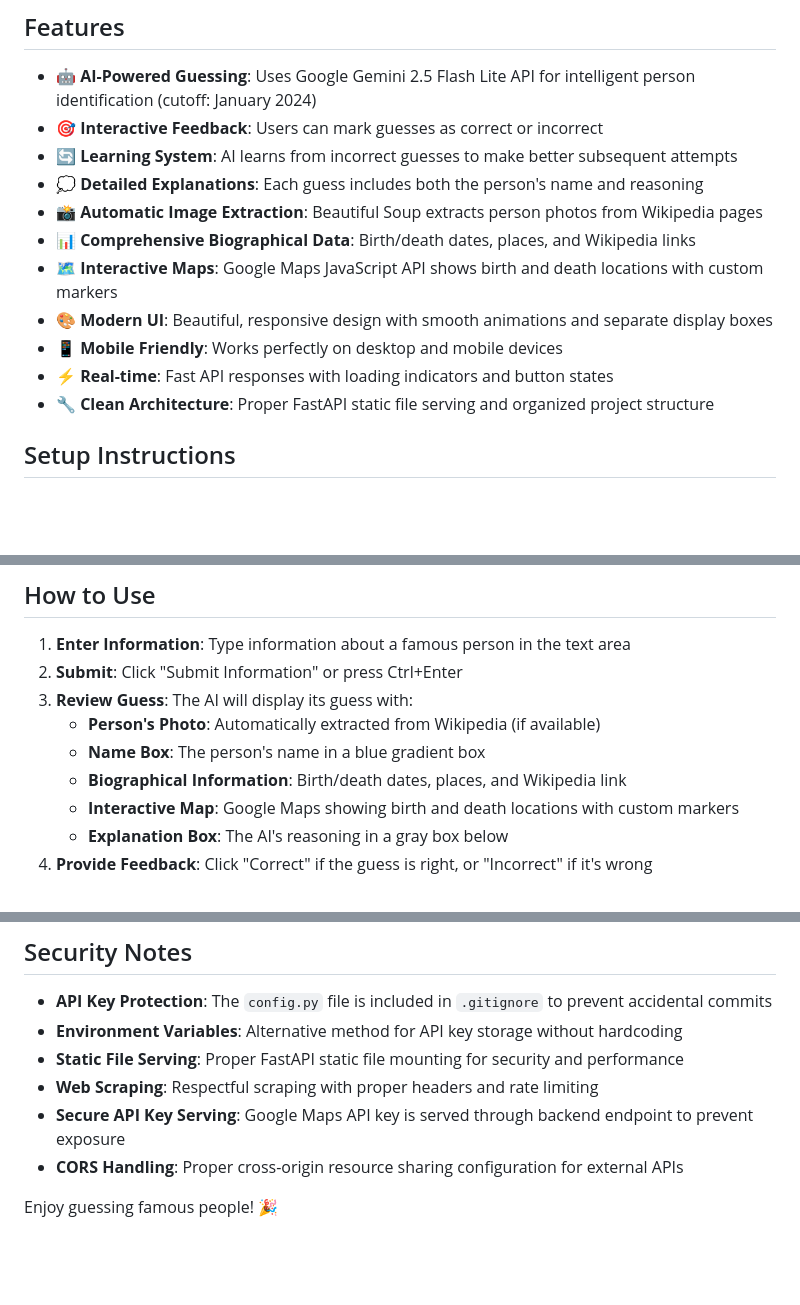
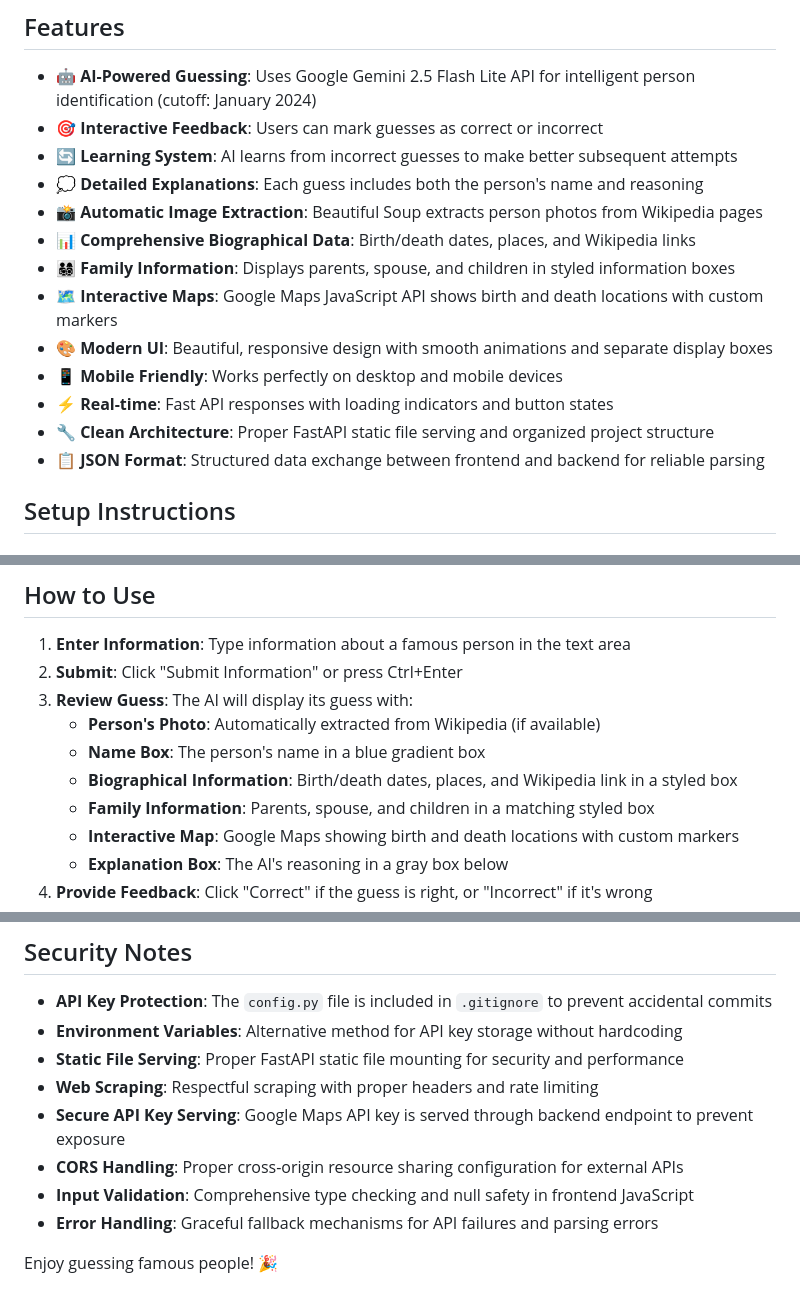
Before and after one commit to Shak2000/GuessingGames, a Markdown page: README.md, 3 parts joined by grey strips. Rendered like a GitHub page; blank space fills up the shorter version.

```diff
--- a/README.md
+++ b/README.md
@@ -10,11 +10,13 @@ A fun web application that uses Google's Gemini AI to guess famous people based
 - 💭 **Detailed Explanations**: Each guess includes both the person's name and reasoning
 - 📸 **Automatic Image Extraction**: Beautiful Soup extracts person photos from Wikipedia pages
 - 📊 **Comprehensive Biographical Data**: Birth/death dates, places, and Wikipedia links
+- 👨‍👩‍👧‍👦 **Family Information**: Displays parents, spouse, and children in styled information boxes
 - 🗺️ **Interactive Maps**: Google Maps JavaScript API shows birth and death locations with custom markers
 - 🎨 **Modern UI**: Beautiful, responsive design with smooth animations and separate display boxes
 - 📱 **Mobile Friendly**: Works perfectly on desktop and mobile devices
 - ⚡ **Real-time**: Fast API responses with loading indicators and button states
 - 🔧 **Clean Architecture**: Proper FastAPI static file serving and organized project structure
+- 📋 **JSON Format**: Structured data exchange between frontend and backend for reliable parsing
 
 ## Setup Instructions
 
@@ -76,7 +78,8 @@ The application will be available at `http://localhost:8000`
 3. **Review Guess**: The AI will display its guess with:
    - **Person's Photo**: Automatically extracted from Wikipedia (if available)
    - **Name Box**: The person's name in a blue gradient box
-   - **Biographical Information**: Birth/death dates, places, and Wikipedia link
+   - **Biographical Information**: Birth/death dates, places, and Wikipedia link in a styled box
+   - **Family Information**: Parents, spouse, and children in a matching styled box
    - **Interactive Map**: Google Maps showing birth and death locations with custom markers
    - **Explanation Box**: The AI's reasoning in a gray box below
 4. **Provide Feedback**: Click "Correct" if the guess is right, or "Incorrect" if it's wrong
@@ -193,5 +202,7 @@ FirstAPI/
 - **Web Scraping**: Respectful scraping with proper headers and rate limiting
 - **Secure API Key Serving**: Google Maps API key is served through backend endpoint to prevent exposure
 - **CORS Handling**: Proper cross-origin resource sharing configuration for external APIs
+- **Input Validation**: Comprehensive type checking and null safety in frontend JavaScript
+- **Error Handling**: Graceful fallback mechanisms for API failures and parsing errors
 
 Enjoy guessing famous people! 🎉
```
Also changed, not shown: other parts of README.md (+11 -5 lines).
